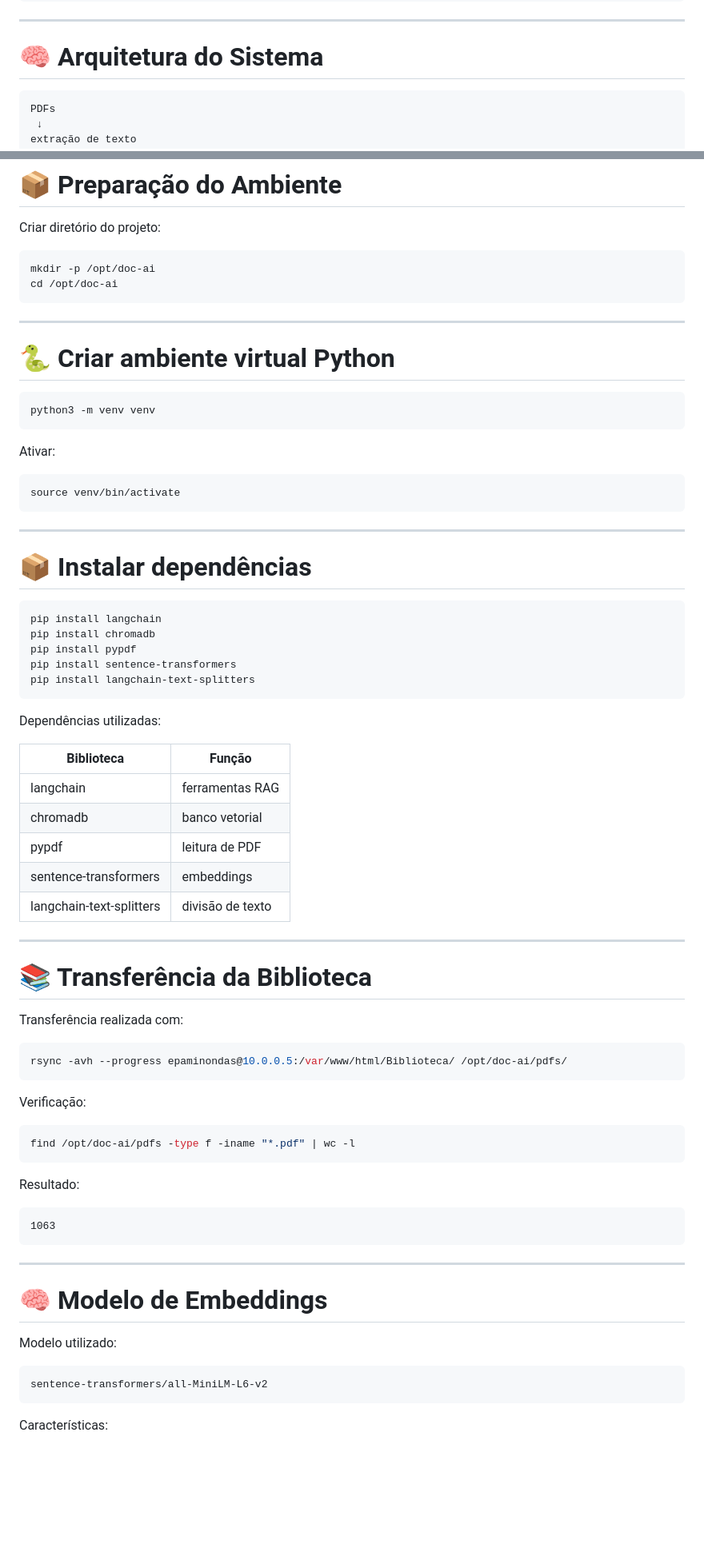
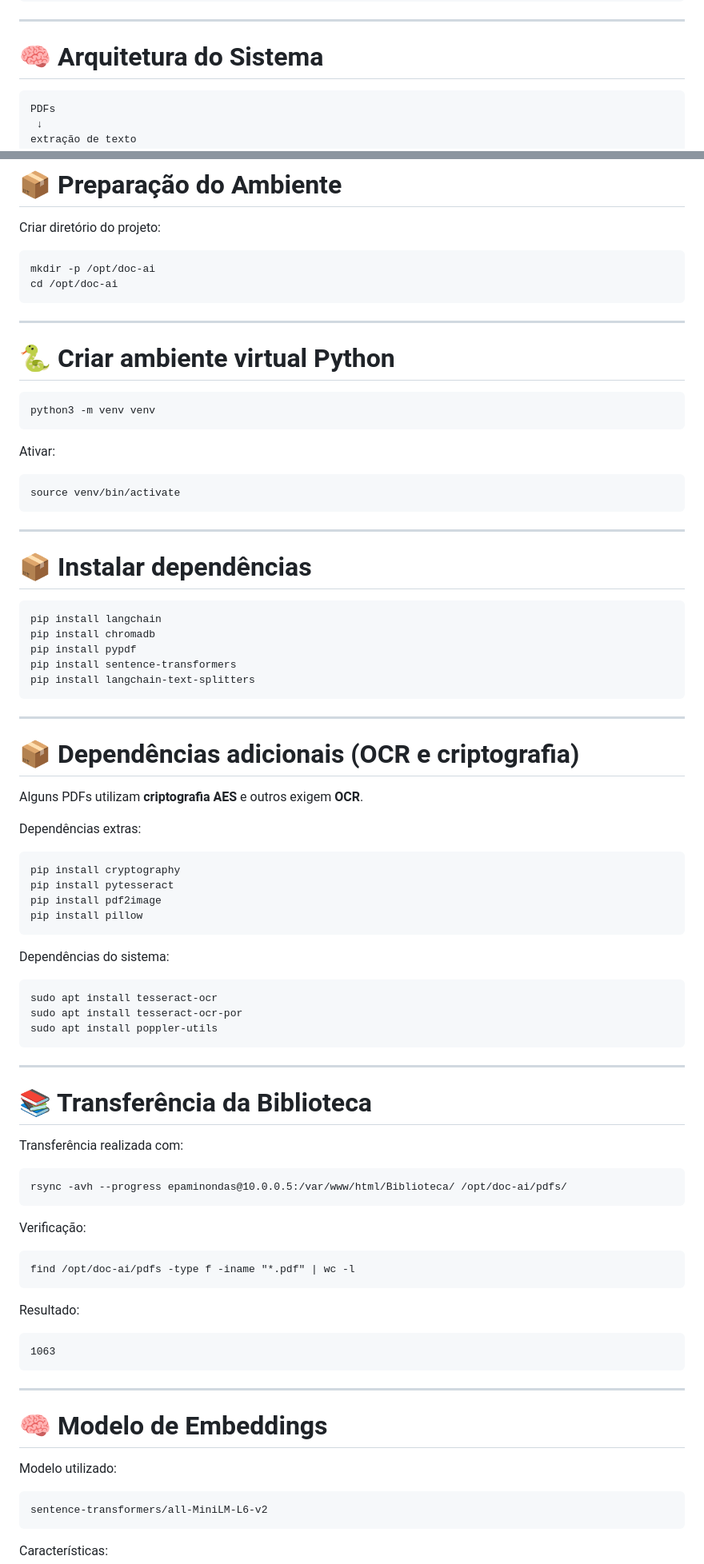
Before and after one commit to Epaminondaslage/doc-ai, a Markdown page: README.md, 2 parts joined by grey strips. Shown at 80% size. Drawn GitHub-style; blank space fills up the shorter version.

````diff
--- a/README.md
+++ b/README.md
@@ -84,7 +84,7 @@ Destino:
 
 # 🧠 Arquitetura do Sistema
 
-```text
+```
 PDFs
  ↓
 extração de texto
@@ -180,7 +216,7 @@ geração da resposta
 
 Criar diretório do projeto:
 
-```bash
+```
 mkdir -p /opt/doc-ai
 cd /opt/doc-ai
 ```
@@ -189,13 +225,13 @@ cd /opt/doc-ai
 
 # 🐍 Criar ambiente virtual Python
 
-```bash
+```
 python3 -m venv venv
 ```
 
 Ativar:
 
-```bash
+```
 source venv/bin/activate
 ```
 
@@ -203,7 +239,7 @@ source venv/bin/activate
 
 # 📦 Instalar dependências
 
-```bash
+```
 pip install langchain
 pip install chromadb
 pip install pypdf
@@ -211,15 +247,28 @@ pip install sentence-transformers
 pip install langchain-text-splitters
 ```
 
-Dependências utilizadas:
+---
 
-| Biblioteca               | Função           |
-| ------------------------ | ---------------- |
-| langchain                | ferramentas RAG  |
-| chromadb                 | banco vetorial   |
-| pypdf                    | leitura de PDF   |
-| sentence-transformers    | embeddings       |
-| langchain-text-splitters | divisão de texto |
+# 📦 Dependências adicionais (OCR e criptografia)
+
+Alguns PDFs utilizam **criptografia AES** e outros exigem **OCR**.
+
+Dependências extras:
+
+```
+pip install cryptography
+pip install pytesseract
+pip install pdf2image
+pip install pillow
+```
+
+Dependências do sistema:
+
+```
+sudo apt install tesseract-ocr
+sudo apt install tesseract-ocr-por
+sudo apt install poppler-utils
+```
 
 ---
 
@@ -227,19 +276,19 @@ Dependências utilizadas:
 
 Transferência realizada com:
 
-```bash
+```
 rsync -avh --progress epaminondas@10.0.0.5:/var/www/html/Biblioteca/ /opt/doc-ai/pdfs/
 ```
 
 Verificação:
 
-```bash
+```
 find /opt/doc-ai/pdfs -type f -iname "*.pdf" | wc -l
 ```
 
 Resultado:
 
-```text
+```
 1063
 ```
 
@@ -249,7 +298,7 @@ Resultado:
 
 Modelo utilizado:
 
-```text
+```
 sentence-transformers/all-MiniLM-L6-v2
 ```
 
````
Also changed, not shown: other parts of README.md (+93 -49 lines).
